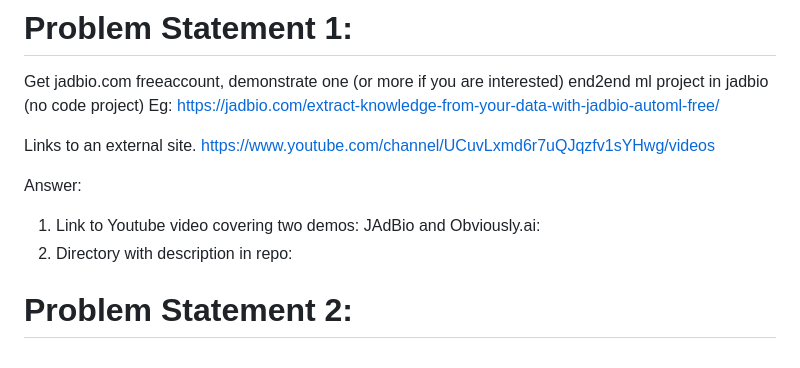
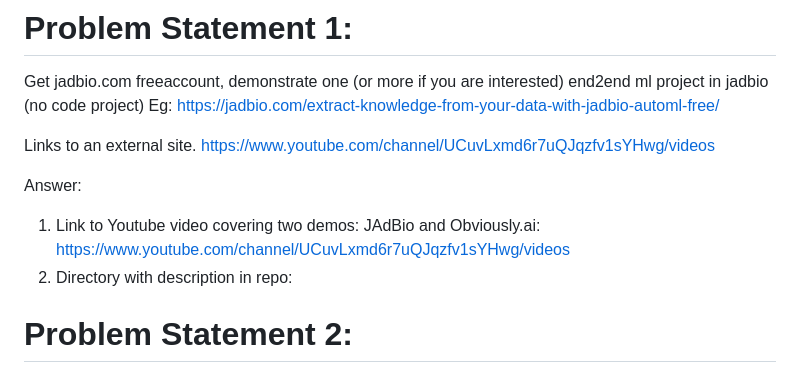
Before and after one commit to aditipatil0711/SJSU_Masters_Assignments, a Markdown page: CMPE255_Data_Mining/Assignment 2/Readme.MD, the part around the change. Rendered like a GitHub page.

```diff
--- a/CMPE255_Data_Mining/Assignment 2/Readme.MD
+++ b/CMPE255_Data_Mining/Assignment 2/Readme.MD
@@ -7,7 +7,7 @@ Links to an external site.
 https://www.youtube.com/channel/UCuvLxmd6r7uQJqzfv1sYHwg/videos
 
 Answer:
-1) Link to Youtube video covering two demos: JAdBio and Obviously.ai:
+1) Link to Youtube video covering two demos: JAdBio and Obviously.ai: https://www.youtube.com/channel/UCuvLxmd6r7uQJqzfv1sYHwg/videos
 2) Directory with description in repo:
 
 # Problem Statement 2:
```
